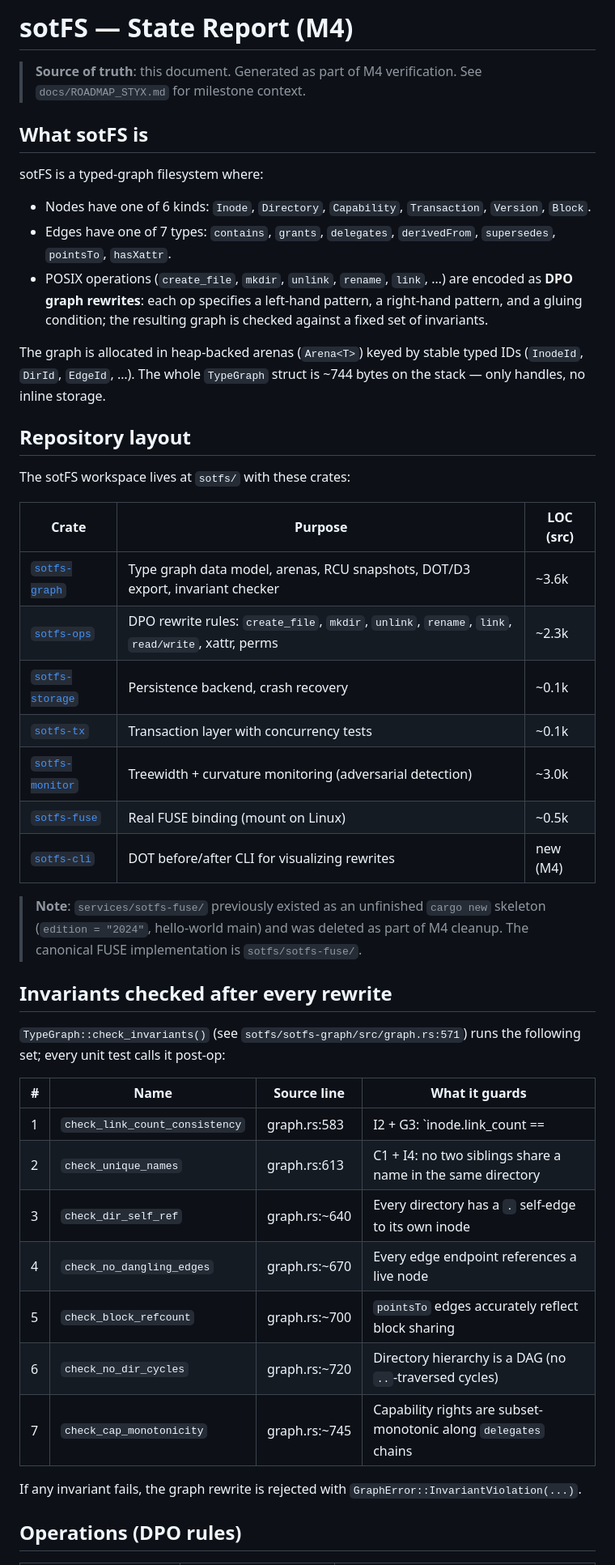
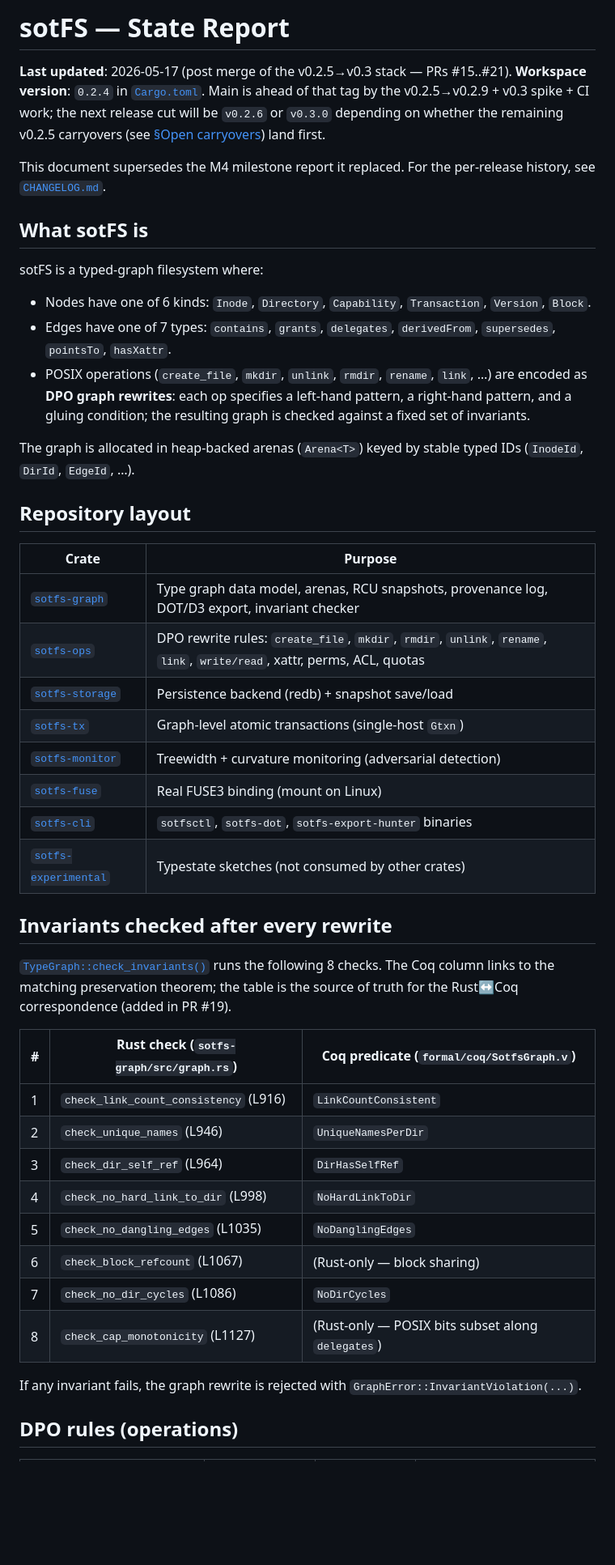
Before and after one commit to sotomayorlucas/sotfs, a Markdown page: docs/state.md, the part around one of its changes. Shown at 81% size. GitHub-like rendering; blank space fills up the shorter version.

```diff
--- a/docs/state.md
+++ b/docs/state.md
@@ -1,49 +1,65 @@
-# sotFS — State Report (M4)
+# sotFS — State Report
 
-> **Source of truth**: this document. Generated as part of M4 verification.
-> See `docs/ROADMAP_STYX.md` for milestone context.
+**Last updated**: 2026-05-17 (post merge of the v0.2.5→v0.3 stack — PRs #15..#21).
+**Workspace version**: `0.2.4` in [`Cargo.toml`](../Cargo.toml). Main is
+ahead of that tag by the v0.2.5→v0.2.9 + v0.3 spike + CI work; the
+next release cut will be `v0.2.6` or `v0.3.0` depending on whether the
+remaining v0.2.5 carryovers (see [§Open carryovers](#open-carryovers))
+land first.
+
+This document supersedes the M4 milestone report it replaced. For
+the per-release history, see [`CHANGELOG.md`](../CHANGELOG.md).
 
 ## What sotFS is
 
 sotFS is a typed-graph filesystem where:
 
-- Nodes have one of 6 kinds: `Inode`, `Directory`, `Capability`, `Transaction`, `Version`, `Block`.
-- Edges have one of 7 types: `contains`, `grants`, `delegates`, `derivedFrom`, `supersedes`, `pointsTo`, `hasXattr`.
-- POSIX operations (`create_file`, `mkdir`, `unlink`, `rename`, `link`, …) are encoded as **DPO graph rewrites**: each op specifies a left-hand pattern, a right-hand pattern, and a gluing condition; the resulting graph is checked against a fixed set of invariants.
+- Nodes have one of 6 kinds: `Inode`, `Directory`, `Capability`,
+  `Transaction`, `Version`, `Block`.
+- Edges have one of 7 types: `contains`, `grants`, `delegates`,
+  `derivedFrom`, `supersedes`, `pointsTo`, `hasXattr`.
+- POSIX operations (`create_file`, `mkdir`, `unlink`, `rmdir`,
+  `rename`, `link`, …) are encoded as **DPO graph rewrites**: each
+  op specifies a left-hand pattern, a right-hand pattern, and a
+  gluing condition; the resulting graph is checked against a fixed
+  set of invariants.
 
-The graph is allocated in heap-backed arenas (`Arena<T>`) keyed by stable typed IDs (`InodeId`, `DirId`, `EdgeId`, …). The whole `TypeGraph` struct is ~744 bytes on the stack — only handles, no inline storage.
+The graph is allocated in heap-backed arenas (`Arena<T>`) keyed by
+stable typed IDs (`InodeId`, `DirId`, `EdgeId`, …).
 
 ## Repository layout
 
-The sotFS workspace lives at `sotfs/` with these crates:
-
-| Crate | Purpose | LOC (src) |
-|-------|---------|-----------|
-| [`sotfs-graph`](../sotfs/sotfs-graph) | Type graph data model, arenas, RCU snapshots, DOT/D3 export, invariant checker | ~3.6k |
-| [`sotfs-ops`](../sotfs/sotfs-ops) | DPO rewrite rules: `create_file`, `mkdir`, `unlink`, `rename`, `link`, `read/write`, xattr, perms | ~2.3k |
-| [`sotfs-storage`](../sotfs/sotfs-storage) | Persistence backend, crash recovery | ~0.1k |
-| [`sotfs-tx`](../sotfs/sotfs-tx) | Transaction layer with concurrency tests | ~0.1k |
-| [`sotfs-monitor`](../sotfs/sotfs-monitor) | Treewidth + curvature monitoring (adversarial detection) | ~3.0k |
-| [`sotfs-fuse`](../sotfs/sotfs-fuse) | Real FUSE binding (mount on Linux) | ~0.5k |
-| [`sotfs-cli`](../sotfs/sotfs-cli) | DOT before/after CLI for visualizing rewrites | new (M4) |
-
-> **Note**: `services/sotfs-fuse/` previously existed as an unfinished `cargo new` skeleton (`edition = "2024"`, hello-world main) and was deleted as part of M4 cleanup. The canonical FUSE implementation is `sotfs/sotfs-fuse/`.
+| Crate | Purpose |
+|-------|---------|
+| [`sotfs-graph`](../sotfs-graph) | Type graph data model, arenas, RCU snapshots, provenance log, DOT/D3 export, invariant checker |
+| [`sotfs-ops`](../sotfs-ops) | DPO rewrite rules: `create_file`, `mkdir`, `rmdir`, `unlink`, `rename`, `link`, `write/read`, xattr, perms, ACL, quotas |
+| [`sotfs-storage`](../sotfs-storage) | Persistence backend (redb) + snapshot save/load |
+| [`sotfs-tx`](../sotfs-tx) | Graph-level atomic transactions (single-host `Gtxn`) |
+| [`sotfs-monitor`](../sotfs-monitor) | Treewidth + curvature monitoring (adversarial detection) |
+| [`sotfs-fuse`](../sotfs-fuse) | Real FUSE3 binding (mount on Linux) |
+| [`sotfs-cli`](../sotfs-cli) | `sotfsctl`, `sotfs-dot`, `sotfs-export-hunter` binaries |
+| [`sotfs-experimental`](../sotfs-experimental) | Typestate sketches (not consumed by other crates) |
 
 ## Invariants checked after every rewrite
 
-`TypeGraph::check_invariants()` (see `sotfs/sotfs-graph/src/graph.rs:571`) runs the following set; every unit test calls it post-op:
+[`TypeGraph::check_invariants()`](../sotfs-graph/src/graph.rs)
+runs the following 8 checks. The Coq column links to the matching
+preservation theorem; the table is the source of truth for the
+Rust↔Coq correspondence (added in PR #19).
 
-| # | Name | Source line | What it guards |
-|---|------|-------------|----------------|
-| 1 | `check_link_count_consistency` | graph.rs:583 | I2 + G3: `inode.link_count == |incoming contains edges|` excluding `..` |
-| 2 | `check_unique_names` | graph.rs:613 | C1 + I4: no two siblings share a name in the same directory |
-| 3 | `check_dir_self_ref` | graph.rs:~640 | Every directory has a `.` self-edge to its own inode |
-| 4 | `check_no_dangling_edges` | graph.rs:~670 | Every edge endpoint references a live node |
-| 5 | `check_block_refcount` | graph.rs:~700 | `pointsTo` edges accurately reflect block sharing |
-| 6 | `check_no_dir_cycles` | graph.rs:~720 | Directory hierarchy is a DAG (no `..`-traversed cycles) |
-| 7 | `check_cap_monotonicity` | graph.rs:~745 | Capability rights are subset-monotonic along `delegates` chains |
+| # | Rust check (`sotfs-graph/src/graph.rs`) | Coq predicate (`formal/coq/SotfsGraph.v`) |
+|---|---|---|
+| 1 | `check_link_count_consistency` (L916) | `LinkCountConsistent` |
+| 2 | `check_unique_names` (L946) | `UniqueNamesPerDir` |
+| 3 | `check_dir_self_ref` (L964) | `DirHasSelfRef` |
+| 4 | `check_no_hard_link_to_dir` (L998) | `NoHardLinkToDir` |
+| 5 | `check_no_dangling_edges` (L1035) | `NoDanglingEdges` |
+| 6 | `check_block_refcount` (L1067) | (Rust-only — block sharing) |
+| 7 | `check_no_dir_cycles` (L1086) | `NoDirCycles` |
+| 8 | `check_cap_monotonicity` (L1127) | (Rust-only — POSIX bits subset along `delegates`) |
 
-If any invariant fails, the graph rewrite is rejected with `GraphError::InvariantViolation(...)`.
+If any invariant fails, the graph rewrite is rejected with
+`GraphError::InvariantViolation(...)`.
 
-## Operations (DPO rules)
+## DPO rules (operations)
 
```
Also changed, not shown: other parts of docs/state.md (+123 -118 lines), CHANGELOG.md (+45 -0 lines).
